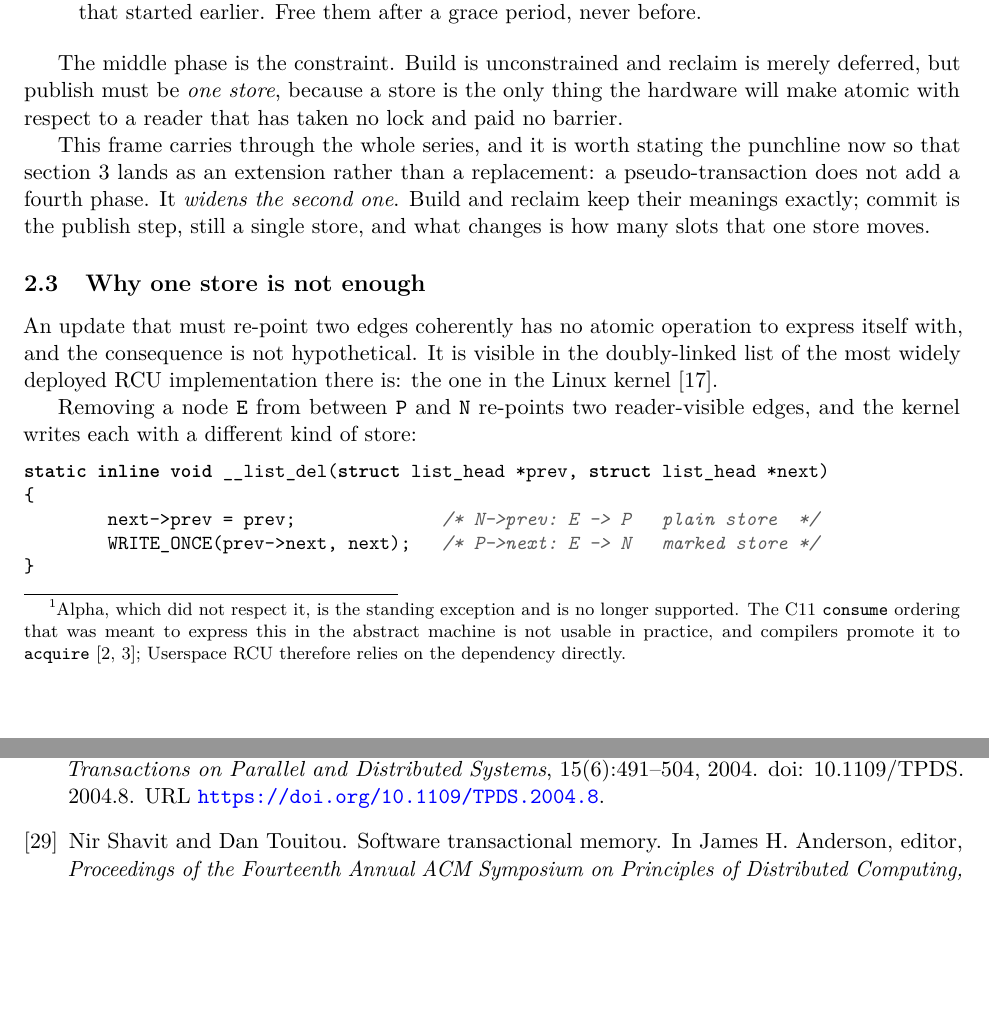
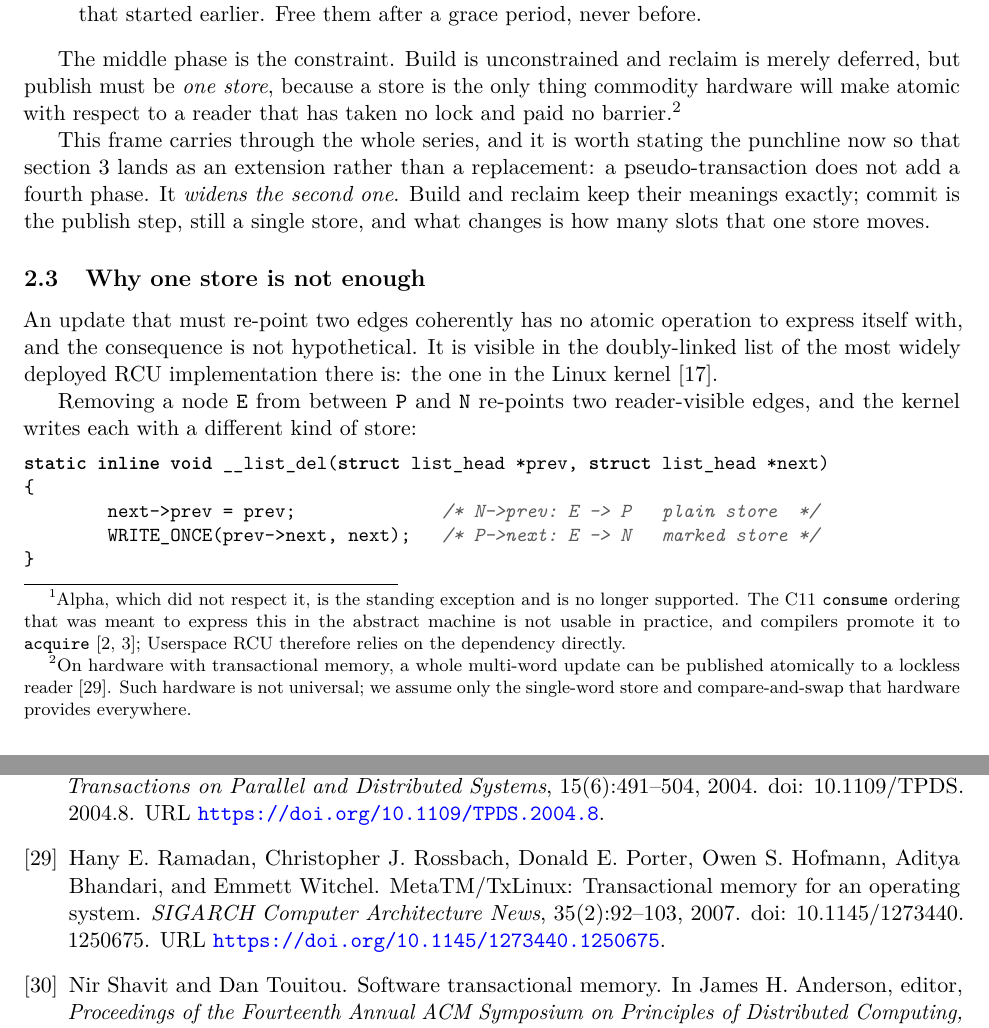
Before and after one commit to compudj/articles, a LaTeX paper (p1-sw-flip-latch/main.tex, which reads common/urcu-txn.bib): two parts of pages 4 and 31 of 31, joined at a grey line, cut so that both start at the same text, the shorter picture padded with empty space. Compiled offline with pdfLaTeX.

Commit message:
p1: scope "only a store" to commodity hardware, note HTM (McKenney review)
The claim that a store is the only thing hardware makes atomic to a
lockless reader holds for commodity hardware; hardware transactional
memory can publish a whole update atomically. Qualify it to "commodity
hardware" and add a footnote citing MetaTM/TxLinux, noting such hardware
is not universal and that we assume only the single-word store and CAS.

Add the Ramadan et al. TxLinux reference to the bib.

Signed-off-by: Mathieu Desnoyers <mathieu.desnoyers@efficios.com>

```diff
--- a/common/urcu-txn.bib
+++ b/common/urcu-txn.bib
@@ -370,0 +382 @@
+                  Emmett Witchel},
@@ -371,3 +389,5 @@
+  doi          = {10.1145/1273440.1250675},
+  url          = {https://doi.org/10.1145/1273440.1250675}
 }
 
 
--- a/p1-sw-flip-latch/main.tex
+++ b/p1-sw-flip-latch/main.tex
@@ -244,8 +244,11 @@ period, never before.
 
 The middle phase is the constraint. Build is unconstrained and reclaim is merely
 deferred, but publish must be \emph{one store}, because a store is the only
-thing the hardware will make atomic with respect to a reader that has taken no
-lock and paid no barrier.
+thing commodity hardware will make atomic with respect to a reader that has taken
+no lock and paid no barrier.\footnote{On hardware with transactional memory, a
+whole multi-word update can be published atomically to a lockless
+reader~\citep{ramadan2007txlinux}. Such hardware is not universal; we assume only
+the single-word store and compare-and-swap that hardware provides everywhere.}
 
 This frame carries through the whole series, and it is worth stating the
 punchline now so that \cref{sec:model} lands as an extension rather than a
```
Also changed, not shown: p1-sw-flip-latch/main.bbl, common/urcu-txn.bib (17 more changed lines).
